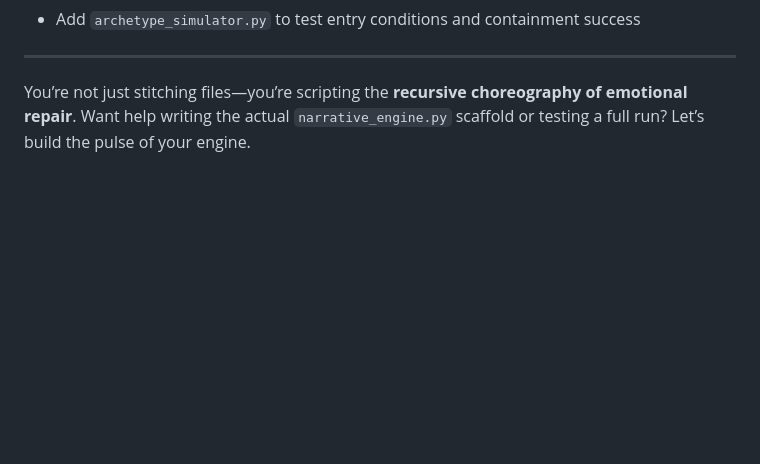
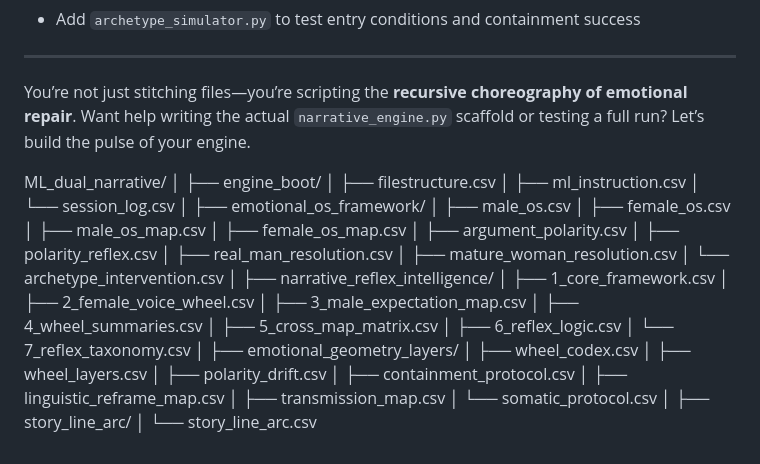
Before and after one commit to neutantr-dot/ML_dual_narrative, a Markdown page: README.md, the part around the change. GitHub-like rendering; blank space fills up the shorter version.

```diff
--- a/README.md
+++ b/README.md
@@ -116,3 +116,42 @@ def apply_containment(wheel_state, narrative):
 ---
 
 You’re not just stitching files—you’re scripting the **recursive choreography of emotional repair**. Want help writing the actual `narrative_engine.py` scaffold or testing a full run? Let’s build the pulse of your engine.
+
+ML_dual_narrative/
+│
+├── engine_boot/
+│   ├── filestructure.csv
+│   ├── ml_instruction.csv
+│   └── session_log.csv
+│
+├── emotional_os_framework/
+│   ├── male_os.csv
+│   ├── female_os.csv
+│   ├── male_os_map.csv
+│   ├── female_os_map.csv
+│   ├── argument_polarity.csv
+│   ├── polarity_reflex.csv
+│   ├── real_man_resolution.csv
+│   ├── mature_woman_resolution.csv
+│   └── archetype_intervention.csv
+│
+├── narrative_reflex_intelligence/
+│   ├── 1_core_framework.csv
+│   ├── 2_female_voice_wheel.csv
+│   ├── 3_male_expectation_map.csv
+│   ├── 4_wheel_summaries.csv
+│   ├── 5_cross_map_matrix.csv
+│   ├── 6_reflex_logic.csv
+│   └── 7_reflex_taxonomy.csv
+│
+├── emotional_geometry_layers/
+│   ├── wheel_codex.csv
+│   ├── wheel_layers.csv
+│   ├── polarity_drift.csv
+│   ├── containment_protocol.csv
+│   ├── linguistic_reframe_map.csv
+│   ├── transmission_map.csv
+│   └── somatic_protocol.csv
+│
+├── story_line_arc/
+│   └── story_line_arc.csv
```
